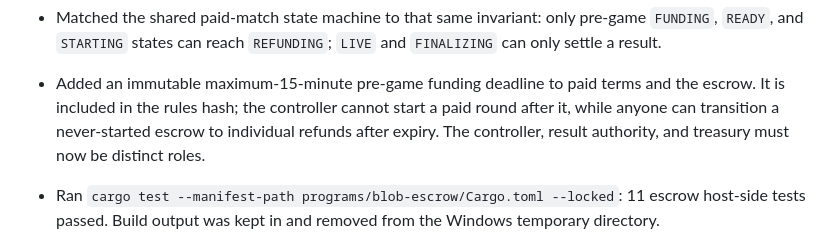
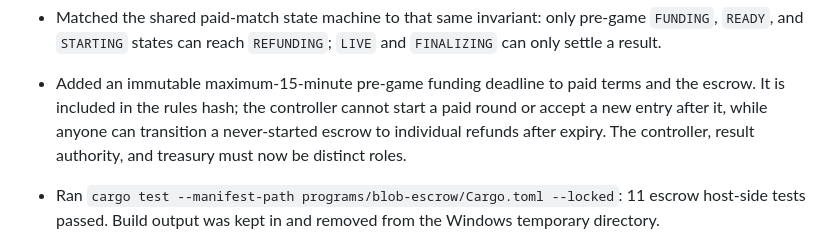
Before and after one commit to BLOBLAT/blob, a Markdown page: docs/implementation-status.md, the part around the change. GitHub-like rendering.

Commit message:
docs: record escrow funding guard

```diff
--- a/docs/implementation-status.md
+++ b/docs/implementation-status.md
@@ -131,9 +131,9 @@ explicit Rebuy Arena ruleset, not a hidden mechanic in standard Skill matches.
   `LIVE` and `FINALIZING` can only settle a result.
 - Added an immutable maximum-15-minute pre-game funding deadline to paid terms
   and the escrow. It is included in the rules hash; the controller cannot
-  start a paid round after it, while anyone can transition a never-started
-  escrow to individual refunds after expiry. The controller, result authority,
-  and treasury must now be distinct roles.
+  start a paid round or accept a new entry after it, while anyone can
+  transition a never-started escrow to individual refunds after expiry. The
+  controller, result authority, and treasury must now be distinct roles.
 - Ran `cargo test --manifest-path programs/blob-escrow/Cargo.toml --locked`:
   11 escrow host-side tests passed. Build output was kept in and removed from
   the Windows temporary directory.
```
